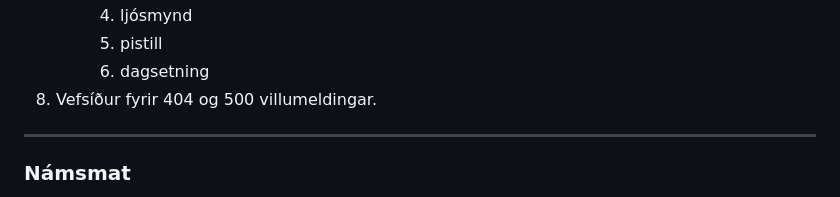
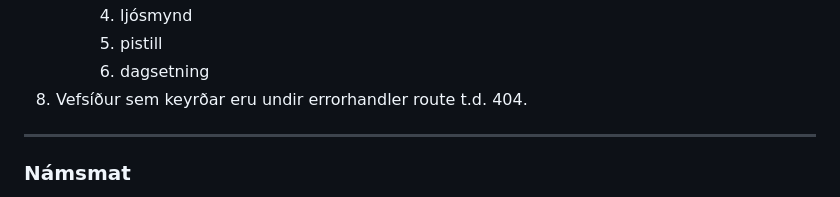
Before and after one commit to vefthroun/Namsefni, a Markdown page: Verkefni6_h23_sp1.md, the part around the change. Drawn GitHub-style.

Commit message:
error 500 út

```diff
--- a/Verkefni6_h23_sp1.md
+++ b/Verkefni6_h23_sp1.md
@@ -37,7 +37,7 @@ Efni vefsins má vera annað en nefnt er hér að ofan eins og fréttatengt efni
         1. ljósmynd
         1. pistill
         1. dagsetning
-1. Vefsíður fyrir 404 og 500 villumeldingar.
+1. Vefsíður sem keyrðar eru undir errorhandler route t.d. 404.
 
 ---
 
```
